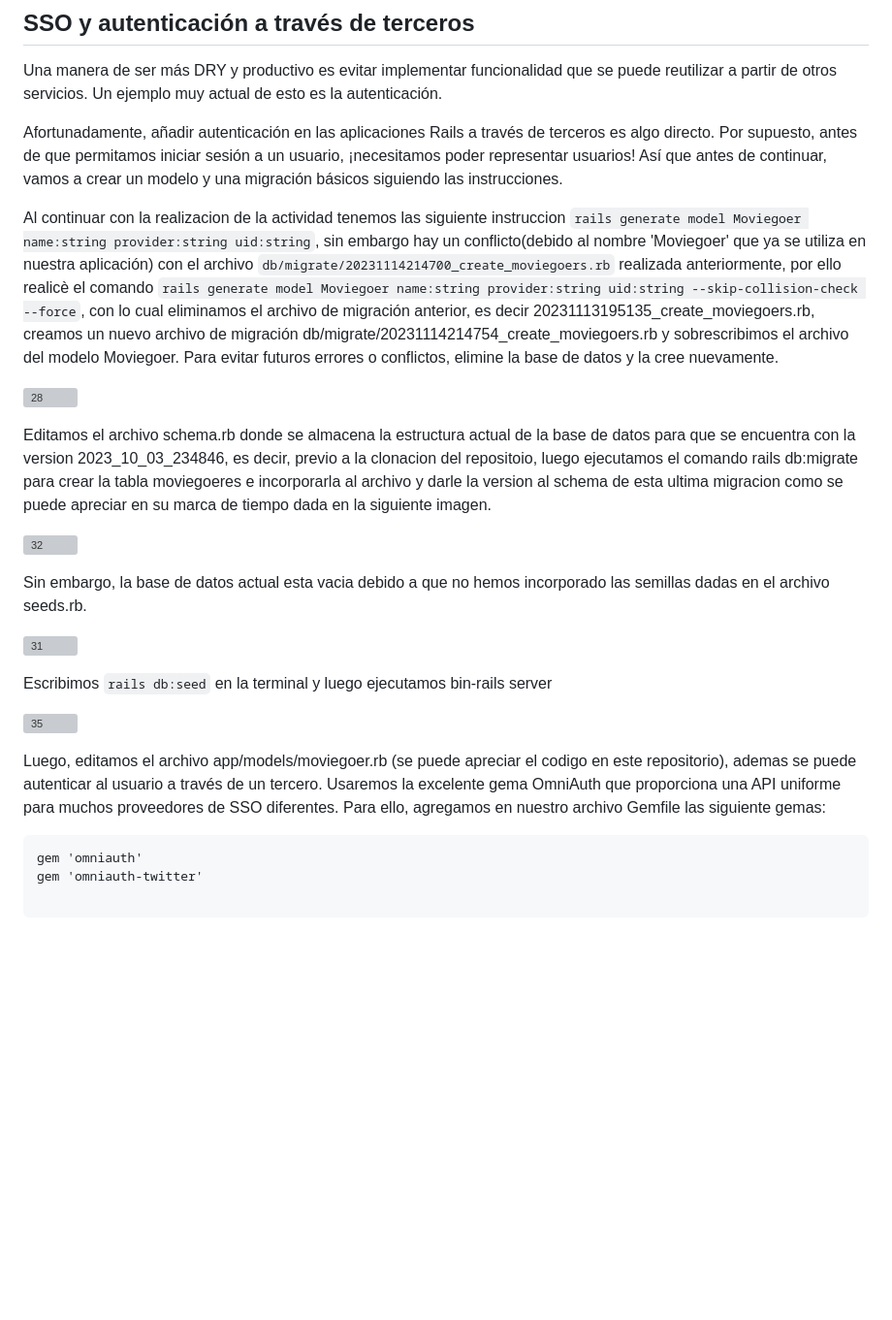
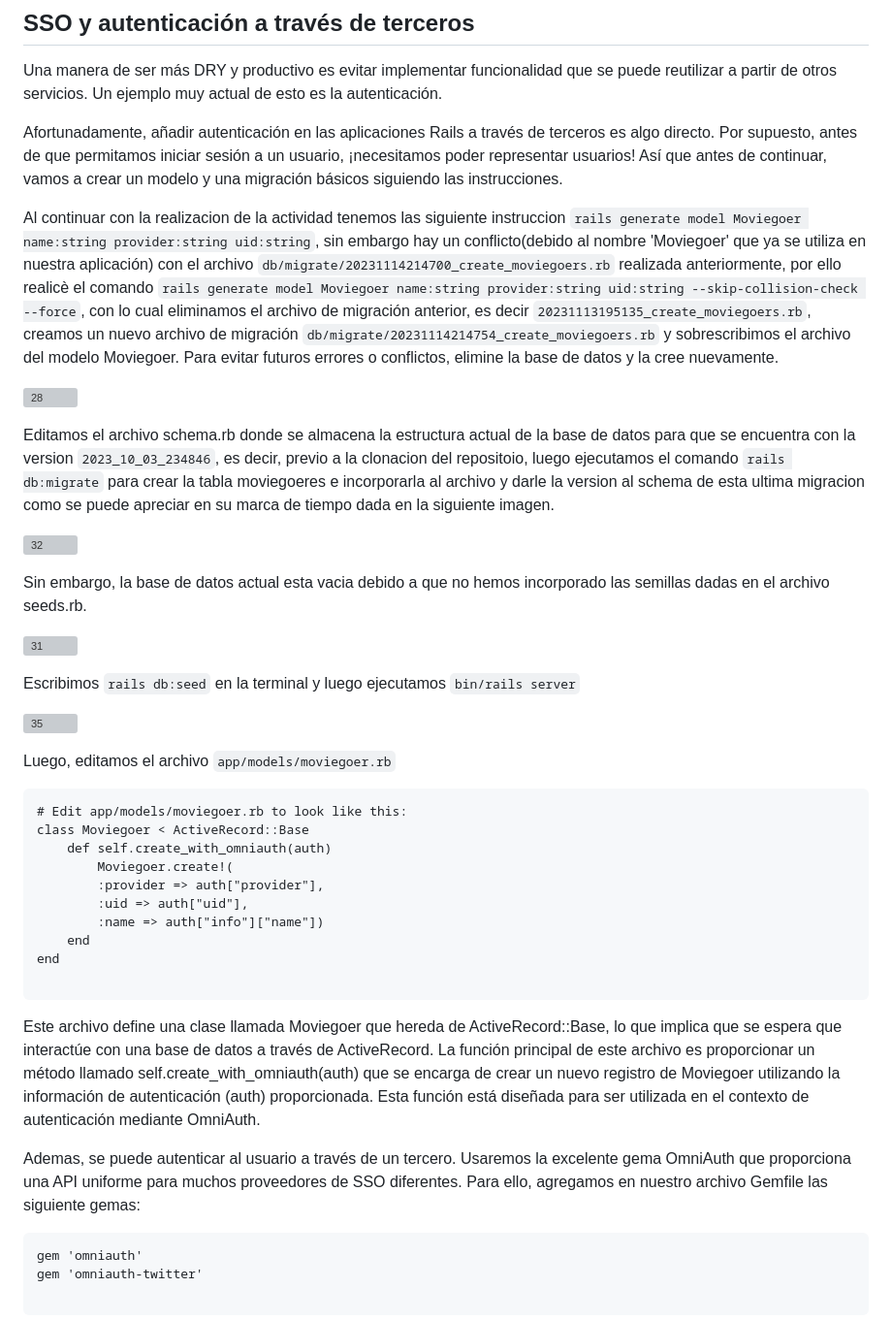
Before and after one commit to miguelvega/Rails-Avanzado, a Markdown page: Proceso_Respuestas.md, the part around the change. Shown at 97% size. Drawn GitHub-style; blank space fills up the shorter version; grey boxes are pictures that could not be loaded.

````diff
--- a/Proceso_Respuestas.md
+++ b/Proceso_Respuestas.md
@@ -134,12 +134,11 @@ Una manera de ser más DRY y productivo es evitar implementar funcionalidad que
 
 Afortunadamente, añadir autenticación en las aplicaciones Rails a través de terceros es algo directo. Por supuesto, antes de que permitamos iniciar sesión a un usuario, ¡necesitamos poder representar usuarios! Así que antes de continuar, vamos a crear un modelo y una migración básicos siguiendo las instrucciones.
 
- Al continuar con la realizacion  de la actividad tenemos las siguiente instruccion `rails generate model Moviegoer name:string provider:string uid:string`, sin embargo hay un conflicto(debido al nombre 'Moviegoer' que ya se utiliza en nuestra aplicación) con el archivo  `db/migrate/20231114214700_create_moviegoers.rb` realizada anteriormente, por ello realicè el comando `rails generate model Moviegoer name:string provider:string uid:string --skip-collision-check --force`, con lo cual eliminamos el archivo de migración anterior, es decir 20231113195135_create_moviegoers.rb, creamos un nuevo archivo de migración db/migrate/20231114214754_create_moviegoers.rb y sobrescribimos el archivo del modelo Moviegoer. Para evitar futuros errores o conflictos, elimine la base de datos  y la cree nuevamente.
+ Al continuar con la realizacion  de la actividad tenemos las siguiente instruccion `rails generate model Moviegoer name:string provider:string uid:string`, sin embargo hay un conflicto(debido al nombre 'Moviegoer' que ya se utiliza en nuestra aplicación) con el archivo  `db/migrate/20231114214700_create_moviegoers.rb` realizada anteriormente, por ello realicè el comando `rails generate model Moviegoer name:string provider:string uid:string --skip-collision-check --force`, con lo cual eliminamos el archivo de migración anterior, es decir `20231113195135_create_moviegoers.rb`, creamos un nuevo archivo de migración `db/migrate/20231114214754_create_moviegoers.rb` y sobrescribimos el archivo del modelo Moviegoer. Para evitar futuros errores o conflictos, elimine la base de datos  y la cree nuevamente.
 
 ![28](https://github.com/miguelvega/Rails-Avanzado/assets/124398378/57e85776-c0eb-461b-9e9a-76855d3950d4)
 
-Editamos el archivo schema.rb donde se almacena la estructura actual de la base de datos para que se encuentra con la version 2023_10_03_234846, es decir, previo a la clonacion del repositoio, luego ejecutamos el comando rails db:migrate
-para crear la tabla moviegoeres e incorporarla al archivo y darle la version al schema de esta ultima migracion como se puede apreciar en su marca de tiempo dada en la siguiente imagen.
+Editamos el archivo schema.rb donde se almacena la estructura actual de la base de datos para que se encuentra con la version `2023_10_03_234846`, es decir, previo a la clonacion del repositoio, luego ejecutamos el comando `rails db:migrate` para crear la tabla moviegoeres e incorporarla al archivo y darle la version al schema de esta ultima migracion como se puede apreciar en su marca de tiempo dada en la siguiente imagen.
 
 
  ![32](https://github.com/miguelvega/Rails-Avanzado/assets/124398378/d1b51a99-3469-4dc3-a73c-7d39fe963ecb)
@@ -148,12 +147,28 @@ Sin embargo, la base de datos actual esta vacia debido a que no hemos incorporad
 
 ![31](https://github.com/miguelvega/Rails-Avanzado/assets/124398378/01f8ef61-7af2-4782-8473-a382da8cb60a)
 
-Escribimos `rails db:seed` en la terminal y luego ejecutamos bin-rails server
+Escribimos `rails db:seed` en la terminal y luego ejecutamos `bin/rails server`
 
 ![35](https://github.com/miguelvega/Rails-Avanzado/assets/124398378/f5702fc3-46ae-48c4-a758-3a56968fce25)
 
 
-Luego, editamos el archivo app/models/moviegoer.rb (se puede apreciar el codigo en este repositorio), ademas se puede autenticar al usuario a través de un tercero. Usaremos la excelente gema OmniAuth que proporciona una API uniforme para muchos proveedores de SSO diferentes. Para ello, agregamos en nuestro archivo Gemfile las siguiente gemas:
+Luego, editamos el archivo `app/models/moviegoer.rb`
+```
+# Edit app/models/moviegoer.rb to look like this:
+class Moviegoer < ActiveRecord::Base
+    def self.create_with_omniauth(auth)
+        Moviegoer.create!(
+        :provider => auth["provider"],
+        :uid => auth["uid"],
+        :name => auth["info"]["name"])
+    end
+end
+
+```
+Este archivo define una clase llamada Moviegoer que hereda de ActiveRecord::Base, lo que implica que se espera que interactúe con una base de datos a través de ActiveRecord. La función principal de este archivo es proporcionar un método llamado self.create_with_omniauth(auth) que se encarga de crear un nuevo registro de Moviegoer utilizando la información de autenticación (auth) proporcionada. Esta función está diseñada para ser utilizada en el contexto de autenticación mediante OmniAuth.
+
+
+Ademas, se puede autenticar al usuario a través de un tercero. Usaremos la excelente gema OmniAuth que proporciona una API uniforme para muchos proveedores de SSO diferentes. Para ello, agregamos en nuestro archivo Gemfile las siguiente gemas:
 
 ```
 gem 'omniauth'
````
